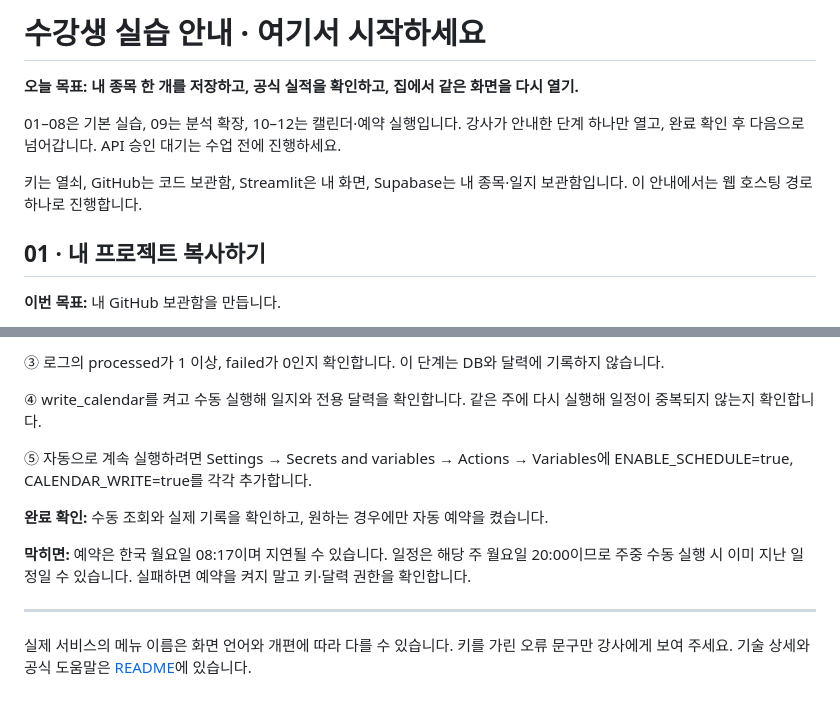
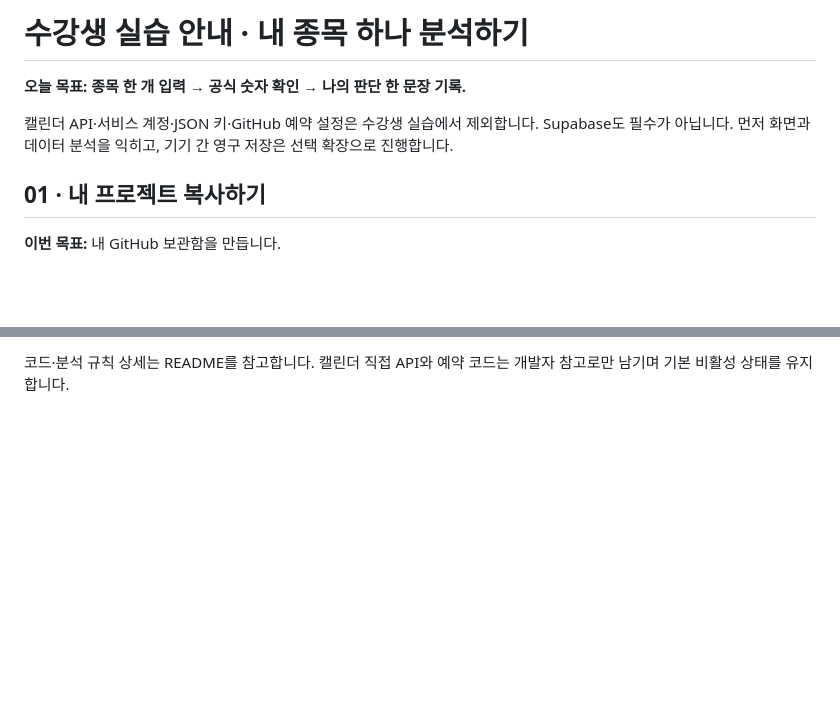
Before and after one commit to planxs-ai/stock-dash, a Markdown page: START-HERE.md, 2 parts joined by grey strips. GitHub-like rendering; blank space fills up the shorter version.

```diff
--- a/START-HERE.md
+++ b/START-HERE.md
@@ -1,10 +1,8 @@
-# 수강생 실습 안내 · 여기서 시작하세요
+# 수강생 실습 안내 · 내 종목 하나 분석하기
 
-**오늘 목표: 내 종목 한 개를 저장하고, 공식 실적을 확인하고, 집에서 같은 화면을 다시 열기.**
+**오늘 목표: 종목 한 개 입력 → 공식 숫자 확인 → 나의 판단 한 문장 기록.**
 
-01–08은 기본 실습, 09는 분석 확장, 10–12는 캘린더·예약 실행입니다. 강사가 안내한 단계 하나만 열고, 완료 확인 후 다음으로 넘어갑니다. API 승인 대기는 수업 전에 진행하세요.
-
-키는 열쇠, GitHub는 코드 보관함, Streamlit은 내 화면, Supabase는 내 종목·일지 보관함입니다. 이 안내에서는 웹 호스팅 경로 하나로 진행합니다.
+캘린더 API·서비스 계정·JSON 키·GitHub 예약 설정은 수강생 실습에서 제외합니다. Supabase도 필수가 아닙니다. 먼저 화면과 데이터 분석을 익히고, 기기 간 영구 저장은 선택 확장으로 진행합니다.
 
 ## 01 · 내 프로젝트 복사하기
 
@@ -226,14 +156 @@ DART_CRTFC_KEY = "DART 인증키"
-③ 로그의 processed가 1 이상, failed가 0인지 확인합니다. 이 단계는 DB와 달력에 기록하지 않습니다.
-
-④ write_calendar를 켜고 수동 실행해 일지와 전용 달력을 확인합니다. 같은 주에 다시 실행해 일정이 중복되지 않는지 확인합니다.
-
-⑤ 자동으로 계속 실행하려면 Settings → Secrets and variables → Actions → Variables에 ENABLE_SCHEDULE=true, CALENDAR_WRITE=true를 각각 추가합니다.
-
-
-**완료 확인:** 수동 조회와 실제 기록을 확인하고, 원하는 경우에만 자동 예약을 켰습니다.
-
-**막히면:** 예약은 한국 월요일 08:17이며 지연될 수 있습니다. 일정은 해당 주 월요일 20:00이므로 주중 수동 실행 시 이미 지난 일정일 수 있습니다. 실패하면 예약을 켜지 말고 키·달력 권한을 확인합니다.
-
----
-
-실제 서비스의 메뉴 이름은 화면 언어와 개편에 따라 다를 수 있습니다. 키를 가린 오류 문구만 강사에게 보여 주세요. 기술 상세와 공식 도움말은 [README](README.md)에 있습니다.
+코드·분석 규칙 상세는 README를 참고합니다. 캘린더 직접 API와 예약 코드는 개발자 참고로만 남기며 기본 비활성 상태를 유지합니다.
```
Also changed, not shown: other parts of START-HERE.md (+39 -107 lines).
